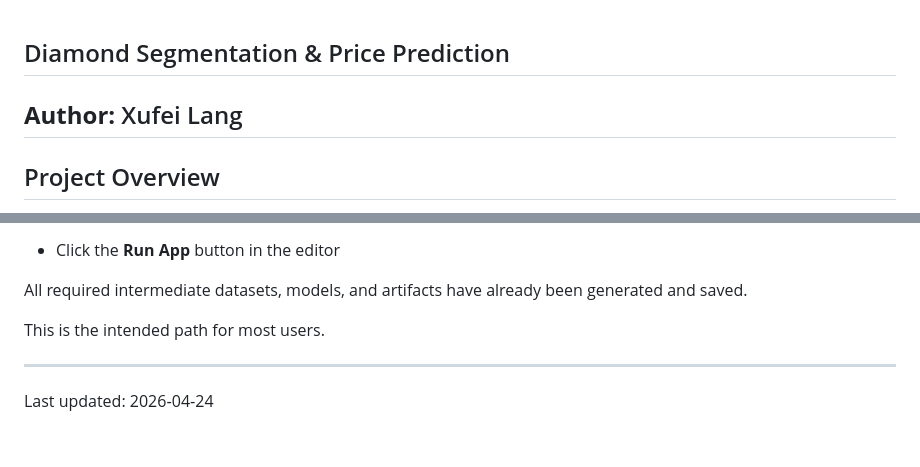
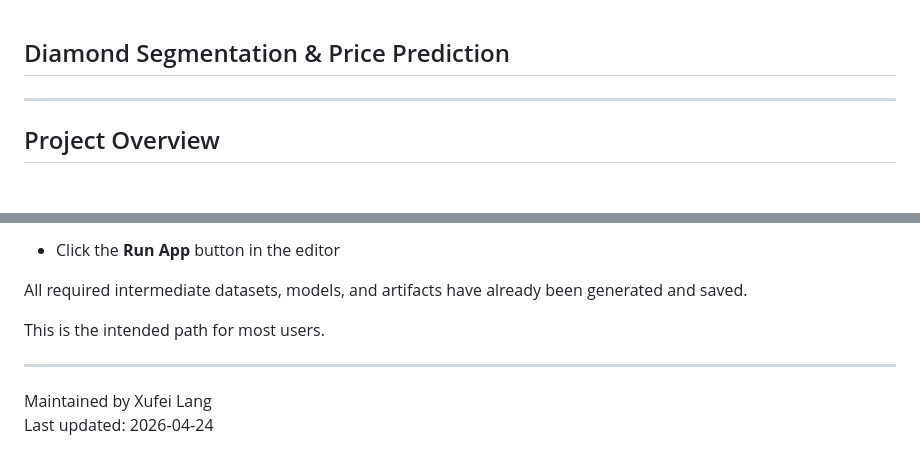
Before and after one commit to Faye0924/Diamond-Segmentation-Price-Prediction, a Markdown page: README.md, 2 parts joined by grey strips. GitHub-like rendering; blank space fills up the shorter version.

```diff
--- a/README.md
+++ b/README.md
@@ -1,5 +1,4 @@
 ## Diamond Segmentation & Price Prediction
-**Author:** Xufei Lang
 ---
 
 ## Project Overview
@@ -112,4 +111,5 @@ This is the intended path for most users.
 
 ---
 
+Maintained by Xufei Lang
 Last updated: 2026‑04‑24
```
